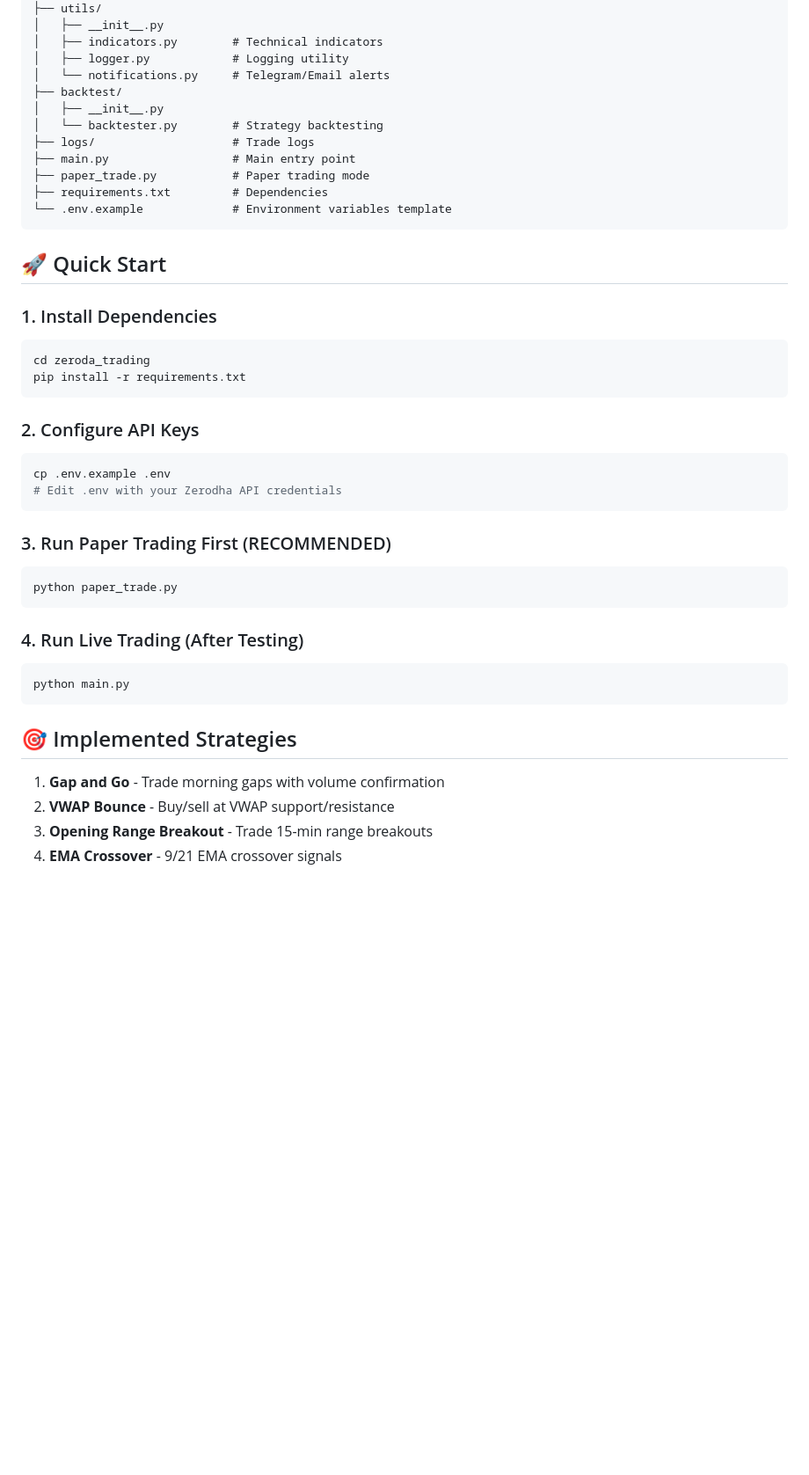
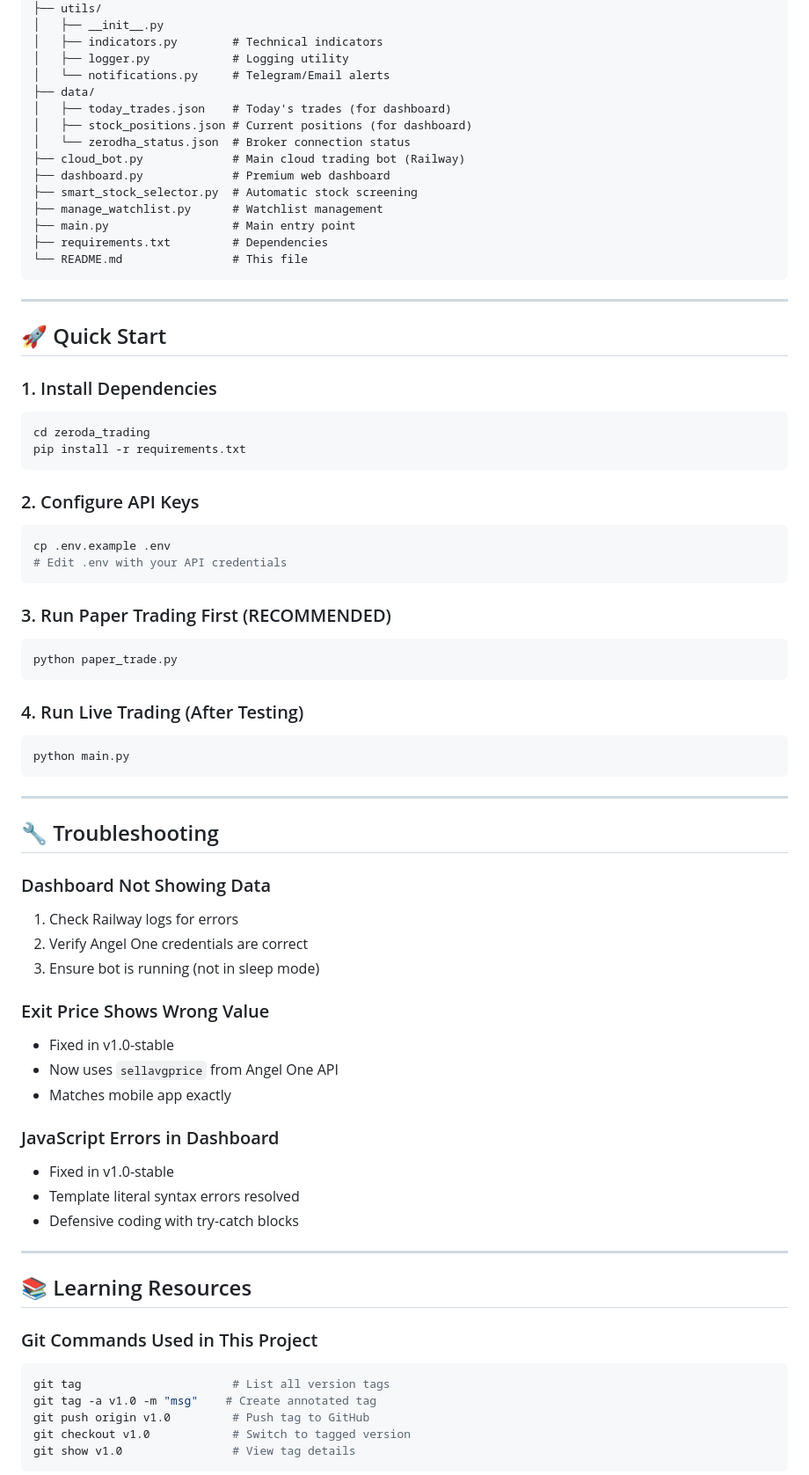
Before and after one commit to Karthikeyan-Ravichandran22/zerodha-trading-bot, a Markdown page: README.md, the part around one of its changes. Shown at 88% size. GitHub-like rendering; blank space fills up the shorter version.

Commit message:
docs: Comprehensive README update for v1.0-stable with full documentation

````diff
--- a/README.md
+++ b/README.md
@@ -227,15 +362,20 @@ zeroda_trading/
 │   ├── indicators.py        # Technical indicators
 │   ├── logger.py            # Logging utility
 │   └── notifications.py     # Telegram/Email alerts
-├── backtest/
-│   ├── __init__.py
-│   └── backtester.py        # Strategy backtesting
-├── logs/                    # Trade logs
+├── data/
+│   ├── today_trades.json    # Today's trades (for dashboard)
+│   ├── stock_positions.json # Current positions (for dashboard)
+│   └── zerodha_status.json  # Broker connection status
+├── cloud_bot.py             # Main cloud trading bot (Railway)
+├── dashboard.py             # Premium web dashboard
+├── smart_stock_selector.py  # Automatic stock screening
+├── manage_watchlist.py      # Watchlist management
 ├── main.py                  # Main entry point
-├── paper_trade.py           # Paper trading mode
 ├── requirements.txt         # Dependencies
-└── .env.example             # Environment variables template
+└── README.md                # This file
 ```
+
+---
 
 ## 🚀 Quick Start
 
@@ -248,7 +388,7 @@ pip install -r requirements.txt
 ### 2. Configure API Keys
 ```bash
 cp .env.example .env
-# Edit .env with your Zerodha API credentials
+# Edit .env with your API credentials
 ```
 
 ### 3. Run Paper Trading First (RECOMMENDED)
@@ -261,8 +401,35 @@ python paper_trade.py
 python main.py
 ```
 
-## 🎯 Implemented Strategies
-1. **Gap and Go** - Trade morning gaps with volume confirmation
-2. **VWAP Bounce** - Buy/sell at VWAP support/resistance
-3. **Opening Range Breakout** - Trade 15-min range breakouts
-4. **EMA Crossover** - 9/21 EMA crossover signals
+---
+
+## 🔧 Troubleshooting
+
+### Dashboard Not Showing Data
+1. Check Railway logs for errors
+2. Verify Angel One credentials are correct
+3. Ensure bot is running (not in sleep mode)
+
+### Exit Price Shows Wrong Value
+- Fixed in v1.0-stable
+- Now uses `sellavgprice` from Angel One API
+- Matches mobile app exactly
+
+### JavaScript Errors in Dashboard
+- Fixed in v1.0-stable
+- Template literal syntax errors resolved
+- Defensive coding with try-catch blocks
+
+---
+
+## 📚 Learning Resources
+
+### Git Commands Used in This Project
+```bash
+git tag                      # List all version tags
+git tag -a v1.0 -m "msg"    # Create annotated tag
+git push origin v1.0         # Push tag to GitHub
+git checkout v1.0            # Switch to tagged version
+git show v1.0                # View tag details
+```
+
````
Also changed, not shown: other parts of README.md (+219 -55 lines).
